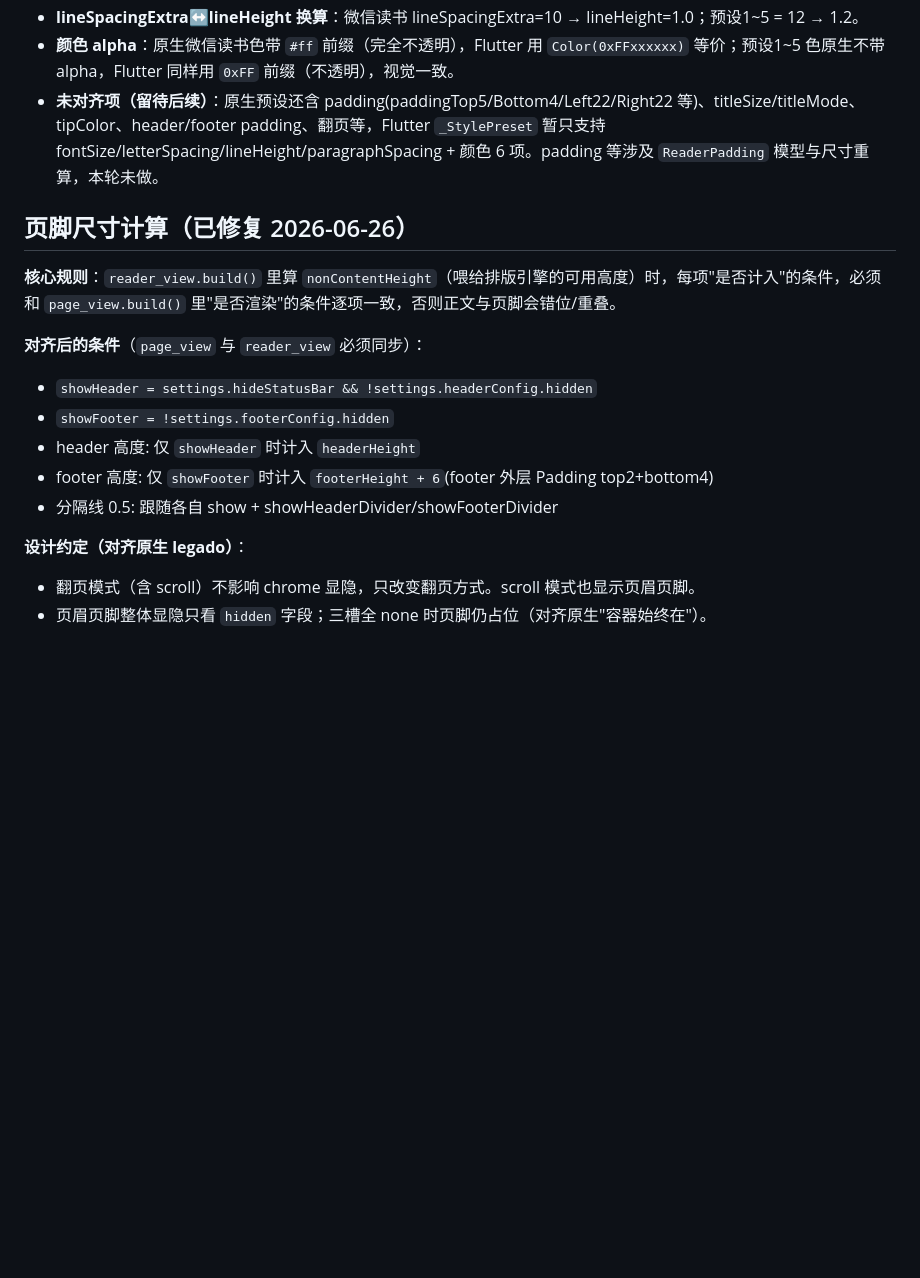
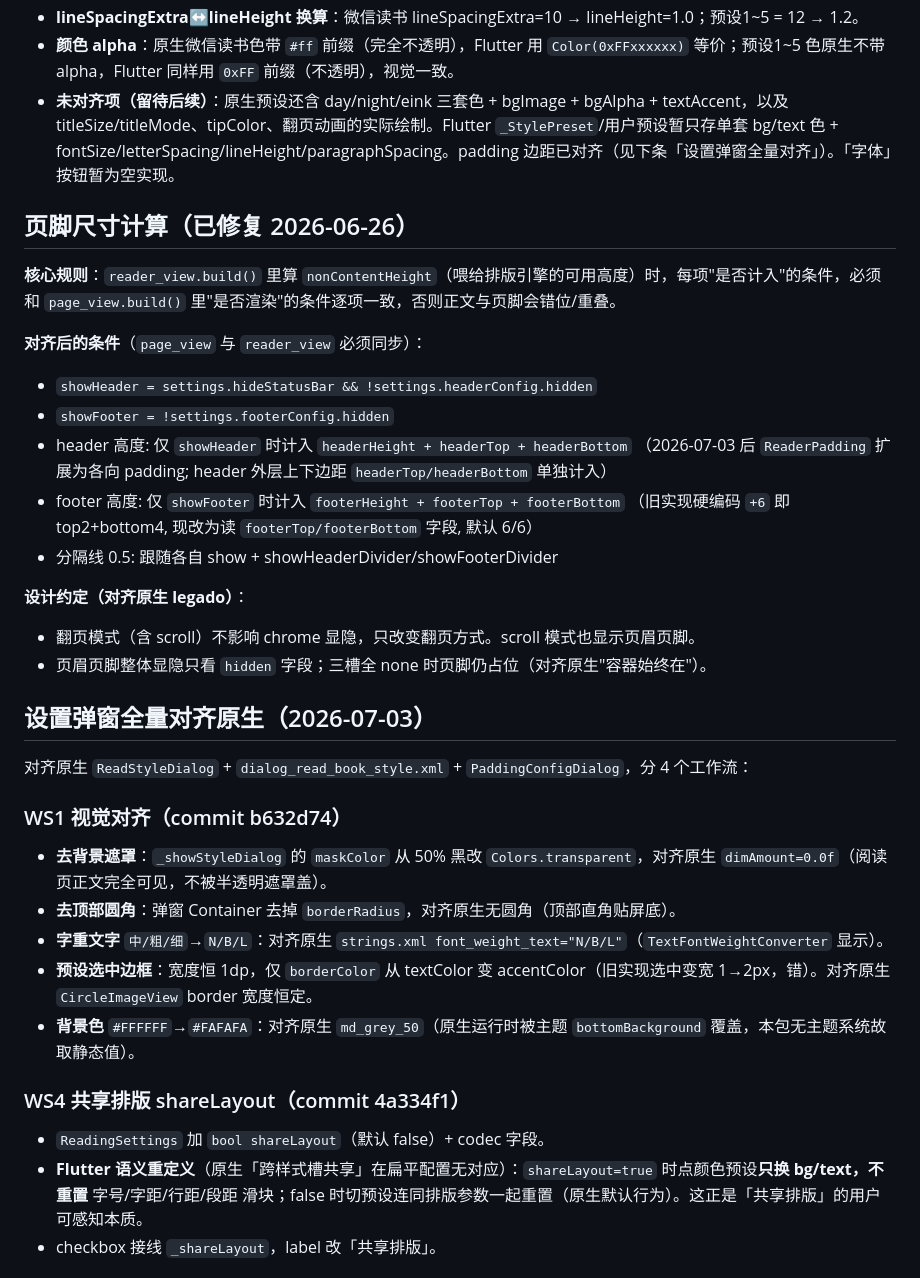
Before and after one commit to EscapeTo5D/flutter-reader, a Markdown page: AGENTS.md, the part around one of its changes. GitHub-like rendering; blank space fills up the shorter version.

Commit message:
docs: AGENTS.md 记录设置弹窗全量对齐原生(WS1~4: 视觉/shareLayout/边距/预设DB)

```diff
--- a/AGENTS.md
+++ b/AGENTS.md
@@ -214,7 +214,7 @@ lineHeight=1.5 → 偏下 12px
 - **预设1~5 切换语义**：原生 JSON 只存颜色，其余字段回退到 `ReadBookConfig.Config` 类默认值（textSize=20, letterSpacing=0.1, lineSpacingExtra=12→lineHeight 1.2, paragraphSpacing=2）。故 Flutter `_StylePreset` 给预设1~5 显式补全这些默认文字参数——切换时重置滑块，而非保留当前值。对齐原生"切预设即重置排版参数"语义。
 - **lineSpacingExtra↔lineHeight 换算**：微信读书 lineSpacingExtra=10 → lineHeight=1.0；预设1~5 = 12 → 1.2。
 - **颜色 alpha**：原生微信读书色带 `#ff` 前缀（完全不透明），Flutter 用 `Color(0xFFxxxxxx)` 等价；预设1~5 色原生不带 alpha，Flutter 同样用 `0xFF` 前缀（不透明），视觉一致。
-- **未对齐项（留待后续）**：原生预设还含 padding(paddingTop5/Bottom4/Left22/Right22 等)、titleSize/titleMode、tipColor、header/footer padding、翻页等，Flutter `_StylePreset` 暂只支持 fontSize/letterSpacing/lineHeight/paragraphSpacing + 颜色 6 项。padding 等涉及 `ReaderPadding` 模型与尺寸重算，本轮未做。
+- **未对齐项（留待后续）**：原生预设还含 day/night/eink 三套色 + bgImage + bgAlpha + textAccent，以及 titleSize/titleMode、tipColor、翻页动画的实际绘制。Flutter `_StylePreset`/用户预设暂只存单套 bg/text 色 + fontSize/letterSpacing/lineHeight/paragraphSpacing。padding 边距已对齐（见下条「设置弹窗全量对齐」）。「字体」按钮暂为空实现。
 
 ## 页脚尺寸计算（已修复 2026-06-26）
 
@@ -223,10 +223,29 @@ lineHeight=1.5 → 偏下 12px
 **对齐后的条件**（`page_view` 与 `reader_view` 必须同步）：
 - `showHeader = settings.hideStatusBar && !settings.headerConfig.hidden`
 - `showFooter = !settings.footerConfig.hidden`
-- header 高度: 仅 `showHeader` 时计入 `headerHeight`
-- footer 高度: 仅 `showFooter` 时计入 `footerHeight + 6`(footer 外层 Padding top2+bottom4)
+- header 高度: 仅 `showHeader` 时计入 `headerHeight + headerTop + headerBottom`
+  （2026-07-03 后 `ReaderPadding` 扩展为各向 padding; header 外层上下边距 `headerTop/headerBottom` 单独计入）
+- footer 高度: 仅 `showFooter` 时计入 `footerHeight + footerTop + footerBottom`
+  （旧实现硬编码 `+6` 即 top2+bottom4, 现改为读 `footerTop/footerBottom` 字段, 默认 6/6）
 - 分隔线 0.5: 跟随各自 show + showHeaderDivider/showFooterDivider
 
 **设计约定（对齐原生 legado）**：
 - 翻页模式（含 scroll）不影响 chrome 显隐，只改变翻页方式。scroll 模式也显示页眉页脚。
 - 页眉页脚整体显隐只看 `hidden` 字段；三槽全 none 时页脚仍占位（对齐原生"容器始终在"）。
+
+## 设置弹窗全量对齐原生（2026-07-03）
+
+对齐原生 `ReadStyleDialog` + `dialog_read_book_style.xml` + `PaddingConfigDialog`，分 4 个工作流：
+
+### WS1 视觉对齐（commit b632d74）
+- **去背景遮罩**：`_showStyleDialog` 的 `maskColor` 从 50% 黑改 `Colors.transparent`，对齐原生 `dimAmount=0.0f`（阅读页正文完全可见，不被半透明遮罩盖）。
+- **去顶部圆角**：弹窗 Container 去掉 `borderRadius`，对齐原生无圆角（顶部直角贴屏底）。
+- **字重文字** `中/粗/细`→`N/B/L`：对齐原生 `strings.xml font_weight_text="N/B/L"`（`TextFontWeightConverter` 显示）。
+- **预设选中边框**：宽度恒 1dp，仅 `borderColor` 从 textColor 变 accentColor（旧实现选中变宽 1→2px，错）。对齐原生 `CircleImageView` border 宽度恒定。
+- **背景色** `#FFFFFF`→`#FAFAFA`：对齐原生 `md_grey_50`（原生运行时被主题 `bottomBackground` 覆盖，本包无主题系统故取静态值）。
+
+### WS4 共享排版 shareLayout（commit 4a334f1）
+- `ReadingSettings` 加 `bool shareLayout`（默认 false）+ codec 字段。
+- **Flutter 语义重定义**（原生「跨样式槽共享」在扁平配置无对应）：`shareLayout=true` 时点颜色预设**只换 bg/text，不重置** 字号/字距/行距/段距 滑块；false 时切预设连同排版参数一起重置（原生默认行为）。这正是「共享排版」的用户可感知本质。
+- checkbox 接线 `_shareLayout`，label 改「共享排版」。
+
```
Also changed, not shown: other parts of AGENTS.md (+19 -0 lines).
